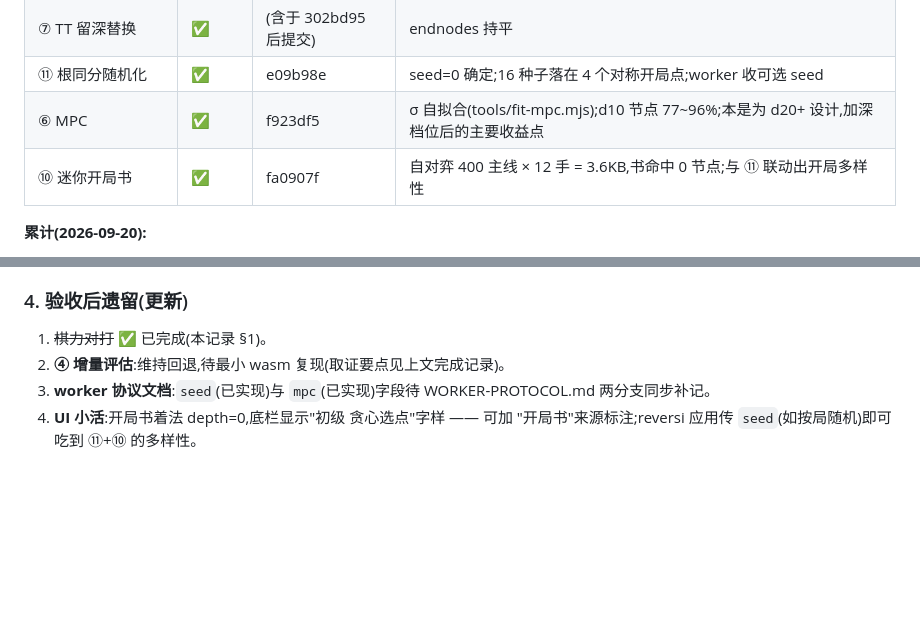
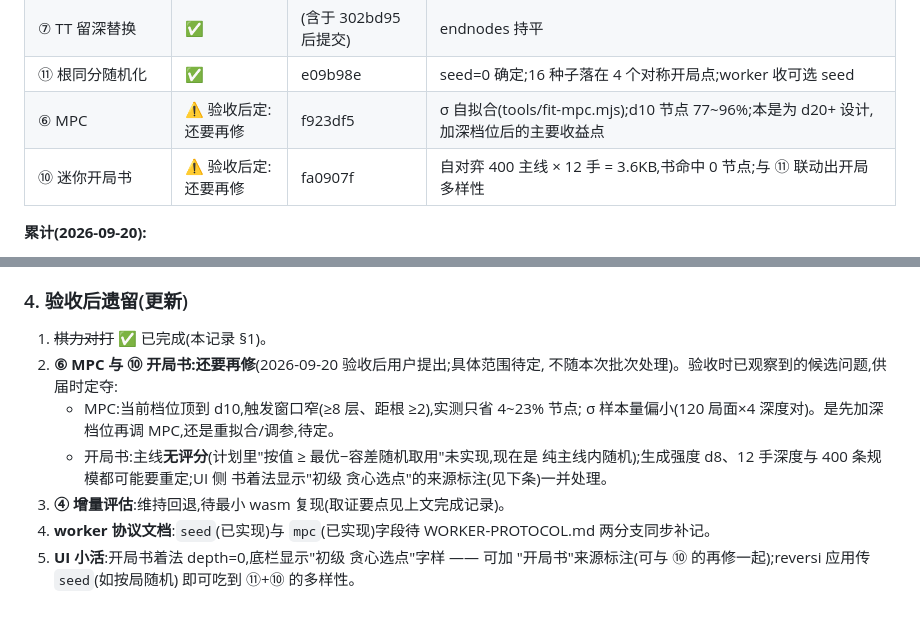
Before and after one commit to suulnnka/AetherOthello, a Markdown page: docs/engine-improvement-plan.md, 2 parts joined by grey strips. Rendered like a GitHub page; blank space fills up the shorter version.

Commit message:
记录:MPC(⑥)与开局书(⑩)验收后还要再修(范围待定,候选问题已附)

```diff
--- a/docs/engine-improvement-plan.md
+++ b/docs/engine-improvement-plan.md
@@ -227,8 +227,8 @@
 | ⑤b ID 阶梯 {d-4,d-2,d} | ✅ | 302bd95 | d10 再省 10~30% |
 | ⑦ TT 留深替换 | ✅ | (含于 302bd95 后提交) | endnodes 持平 |
 | ⑪ 根同分随机化 | ✅ | e09b98e | seed=0 确定;16 种子落在 4 个对称开局点;worker 收可选 seed |
-| ⑥ MPC | ✅ | f923df5 | σ 自拟合(tools/fit-mpc.mjs);d10 节点 77~96%;本是为 d20+ 设计,加深档位后的主要收益点 |
-| ⑩ 迷你开局书 | ✅ | fa0907f | 自对弈 400 主线 × 12 手 = 3.6KB,书命中 0 节点;与 ⑪ 联动出开局多样性 |
+| ⑥ MPC | ⚠ 验收后定:还要再修 | f923df5 | σ 自拟合(tools/fit-mpc.mjs);d10 节点 77~96%;本是为 d20+ 设计,加深档位后的主要收益点 |
+| ⑩ 迷你开局书 | ⚠ 验收后定:还要再修 | fa0907f | 自对弈 400 主线 × 12 手 = 3.6KB,书命中 0 节点;与 ⑪ 联动出开局多样性 |
 
 **累计(2026-09-20):**
 - 残局完全求解:1930 → **436ms**(4.4×;基准 endnodes 8-15 空 40 局面)
@@ -287,8 +287,16 @@ probe-exact(逐局面) · probe-contract · `npm test`(144.5 万断言) ——
 ### 4. 验收后遗留(更新)
 
 1. ~~棋力对打~~ ✅ 已完成(本记录 §1)。
-2. **④ 增量评估**:维持回退,待最小 wasm 复现(取证要点见上文完成记录)。
+2. **⑥ MPC 与 ⑩ 开局书:还要再修**(2026-09-20 验收后用户提出;具体范围待定,
+   不随本次批次处理)。验收时已观察到的候选问题,供届时定夺:
+   - MPC:当前档位顶到 d10,触发窗口窄(≥8 层、距根 ≥2),实测只省 4~23% 节点;
+     σ 样本量偏小(120 局面×4 深度对)。是先加深档位再调 MPC,还是重拟合/调参,待定。
+   - 开局书:主线**无评分**(计划里"按值 ≥ 最优−容差随机取用"未实现,现在是
+     纯主线内随机);生成强度 d8、12 手深度与 400 条规模都可能要重定;UI 侧
+     书着法显示"初级 贪心选点"的来源标注(见下条)一并处理。
+3. **④ 增量评估**:维持回退,待最小 wasm 复现(取证要点见上文完成记录)。
 3. **worker 协议文档**:`seed`(已实现)与 `mpc`(已实现)字段待
    WORKER-PROTOCOL.md 两分支同步补记。
-4. **UI 小活**:开局书着法 depth=0,底栏显示"初级 贪心选点"字样 —— 可加
-   "开局书"来源标注;reversi 应用传 `seed`(如按局随机)即可吃到 ⑪+⑩ 的多样性。
+5. **UI 小活**:开局书着法 depth=0,底栏显示"初级 贪心选点"字样 —— 可加
+   "开局书"来源标注(可与 ⑩ 的再修一起);reversi 应用传 `seed`(如按局随机)
+   即可吃到 ⑪+⑩ 的多样性。
```
